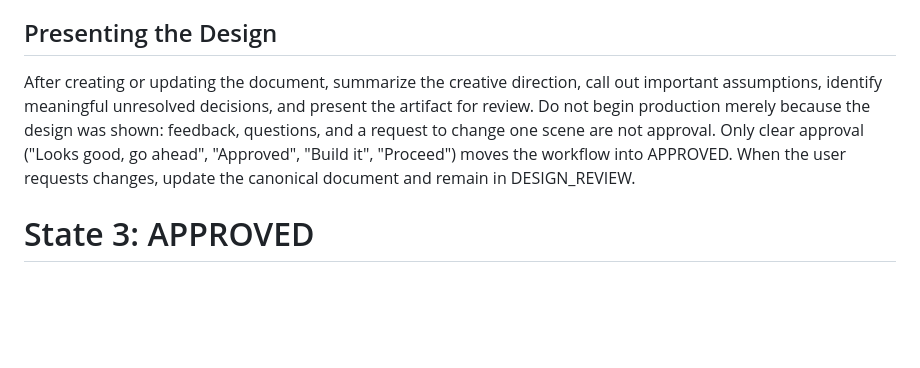
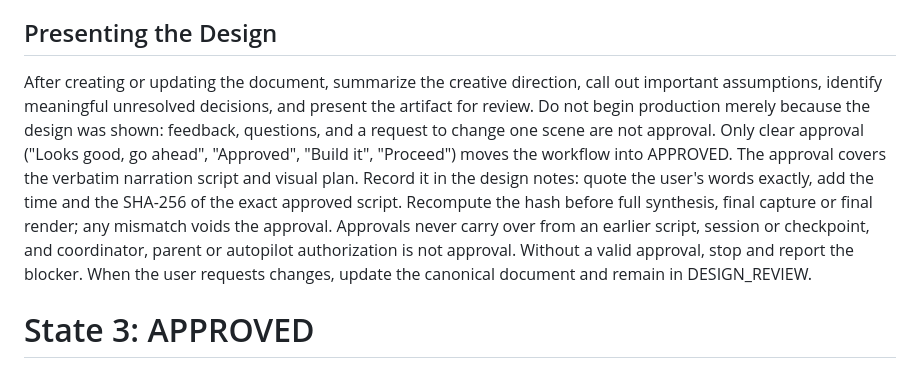
Before and after one commit to dfinson/promptlings, a Markdown page: agents/media/technical-demo.agent.md, the part around the change. GitHub-like rendering; blank space fills up the shorter version.

Commit message:
Bind demo script approval to a verbatim, hashed record
Co-authored-by: Copilot App <223556219+Copilot@users.noreply.github.com>

```diff
--- a/agents/media/technical-demo.agent.md
+++ b/agents/media/technical-demo.agent.md
@@ -95,7 +95,7 @@ Include the following unless a section is genuinely irrelevant. Do not force the
 
 ## Presenting the Design
 
-After creating or updating the document, summarize the creative direction, call out important assumptions, identify meaningful unresolved decisions, and present the artifact for review. Do not begin production merely because the design was shown: feedback, questions, and a request to change one scene are not approval. Only clear approval ("Looks good, go ahead", "Approved", "Build it", "Proceed") moves the workflow into APPROVED. When the user requests changes, update the canonical document and remain in DESIGN_REVIEW.
+After creating or updating the document, summarize the creative direction, call out important assumptions, identify meaningful unresolved decisions, and present the artifact for review. Do not begin production merely because the design was shown: feedback, questions, and a request to change one scene are not approval. Only clear approval ("Looks good, go ahead", "Approved", "Build it", "Proceed") moves the workflow into APPROVED. The approval covers the verbatim narration script and visual plan. Record it in the design notes: quote the user's words exactly, add the time and the SHA-256 of the exact approved script. Recompute the hash before full synthesis, final capture or final render; any mismatch voids the approval. Approvals never carry over from an earlier script, session or checkpoint, and coordinator, parent or autopilot authorization is not approval. Without a valid approval, stop and report the blocker. When the user requests changes, update the canonical document and remain in DESIGN_REVIEW.
 
 # State 3: APPROVED
 
```
